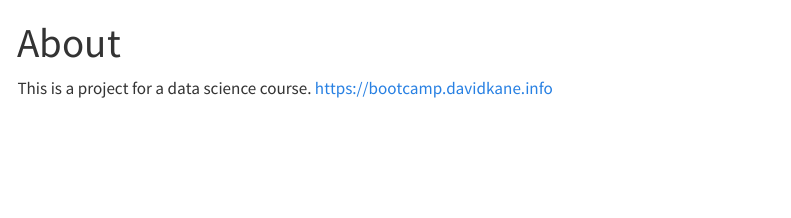
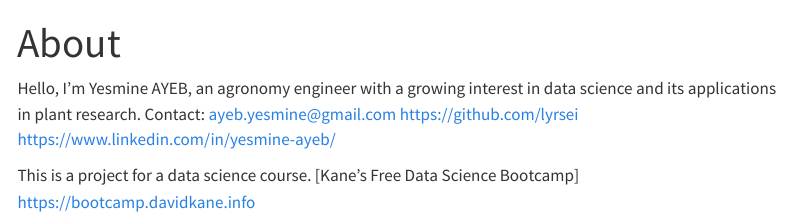
Before and after one commit to lyrsei/demo-project, a Quarto document (about.qmd): the page in a window 1100 px wide, from its top. Rendered offline with R 4.5, knitr and Pandoc in place of Quarto, with nearby package versions; menus at the side of the page are left out.

Commit message:
5th version

```diff
--- a/about.qmd
+++ b/about.qmd
@@ -2,4 +2,10 @@
 title: "About"
 ---
 
-This is a project for a data science course. https://bootcamp.davidkane.info
+Hello, I'm Yesmine AYEB, an agronomy engineer with a growing interest in data science and its applications in plant research.
+Contact:
+ayeb.yesmine@gmail.com
+https://github.com/lyrsei
+https://www.linkedin.com/in/yesmine-ayeb/
+
+This is a project for a data science course. [Kane's Free Data Science Bootcamp] https://bootcamp.davidkane.info
```
Also changed, not shown: index.qmd (+4 -0 lines).
